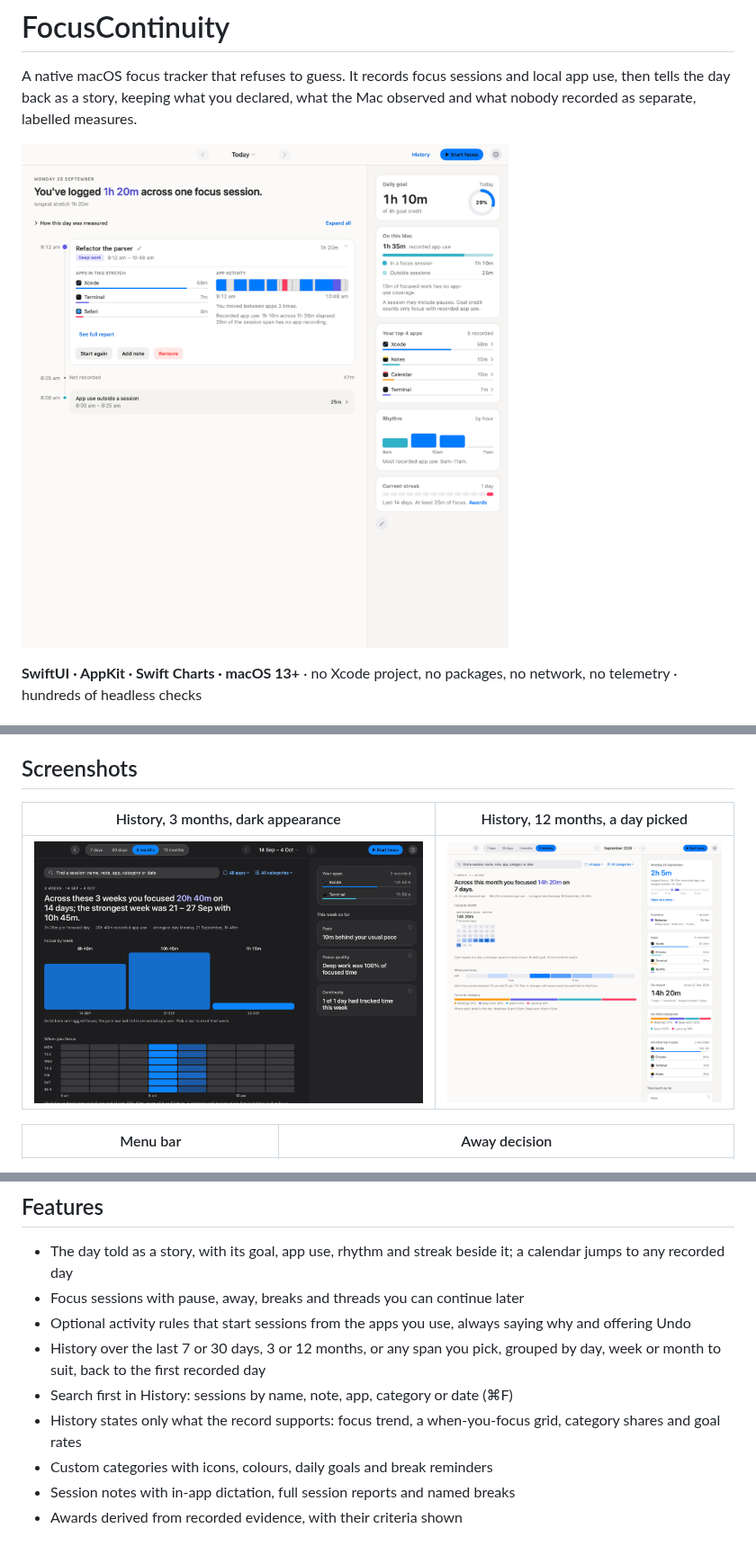
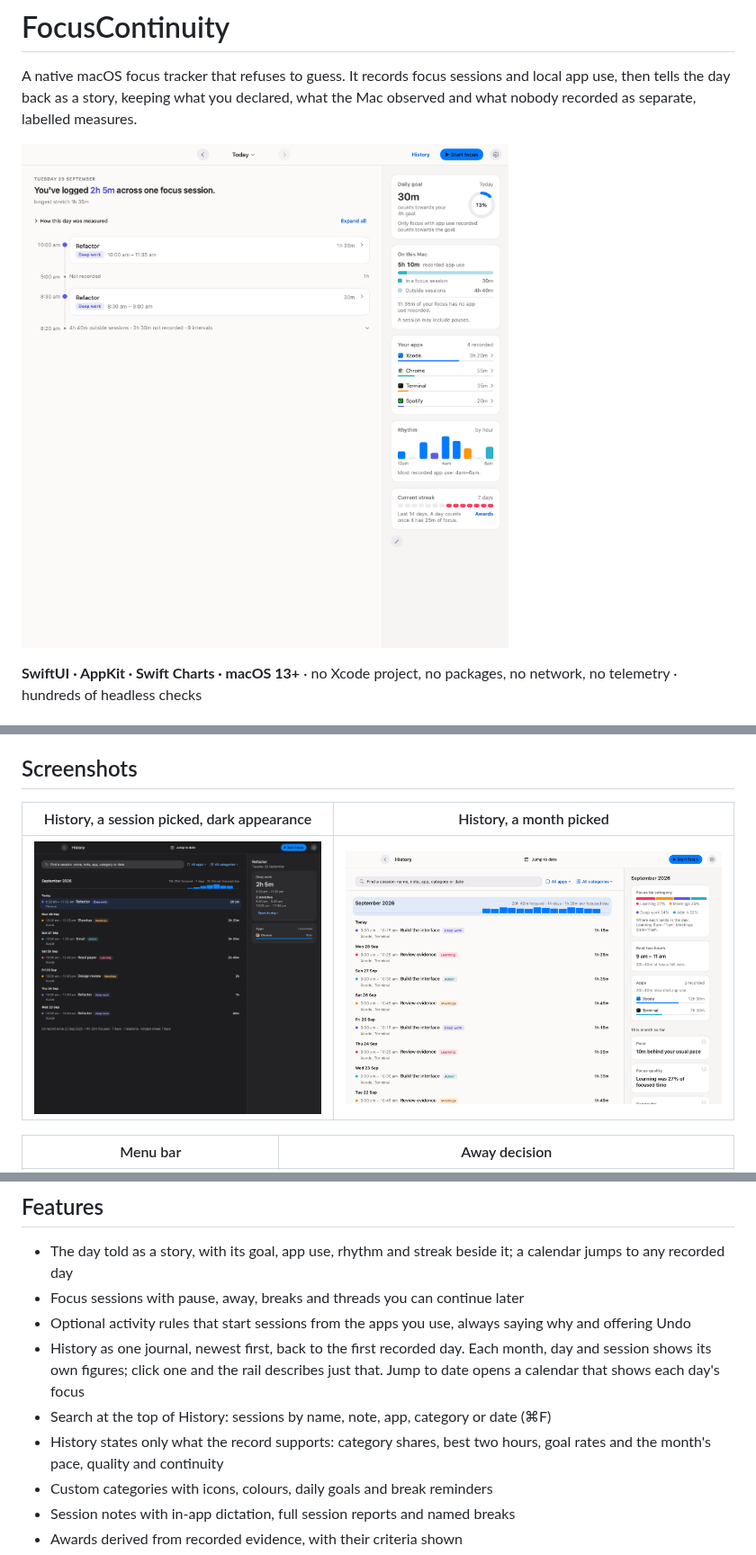
Before and after one commit to prabeshbhetwal/Daybook, a Markdown page: README.md, 3 parts joined by grey strips. Shown at 90% size. Drawn GitHub-style; pictures changed too: docs/screenshots/day-story.png, docs/screenshots/history-dark.png, docs/screenshots/history-year.png (deleted).

Commit message:
The docs and screenshots show History as one journal and the smaller text
Co-Authored-By: Claude Opus 5.5 <noreply@anthropic.com>

```diff
--- a/README.md
+++ b/README.md
@@ -25,9 +25,9 @@ lunch into invented productivity. FocusContinuity is built around one rule:
 
 ## Screenshots
 
-| History, 3 months, dark appearance | History, 12 months, a day picked |
+| History, a session picked, dark appearance | History, a month picked |
 |---|---|
-| ![History in dark mode over 3 months: search first, focus by week and a when-you-focus grid](docs/screenshots/history-dark.png) | ![History over 12 months: a calendar for each month, with a picked day previewed in the rail](docs/screenshots/history-year.png) |
+| ![History in dark mode: one journal by month and day, with a picked session described in the rail](docs/screenshots/history-dark.png) | ![History in light mode: one journal by month and day, with the month's focus described in the rail](docs/screenshots/history.png) |
 
 | Menu bar | Away decision |
 |---|---|
@@ -119,11 +119,12 @@ machinery that nothing used any more, with no change in behaviour.
 - Focus sessions with pause, away, breaks and threads you can continue later
 - Optional activity rules that start sessions from the apps you use, always
   saying why and offering Undo
-- History over the last 7 or 30 days, 3 or 12 months, or any span you pick,
-  grouped by day, week or month to suit, back to the first recorded day
-- Search first in History: sessions by name, note, app, category or date (⌘F)
-- History states only what the record supports: focus trend, a
-  when-you-focus grid, category shares and goal rates
+- History as one journal, newest first, back to the first recorded day. Each
+  month, day and session shows its own figures; click one and the rail
+  describes just that. Jump to date opens a calendar that shows each day's focus
+- Search at the top of History: sessions by name, note, app, category or date (⌘F)
+- History states only what the record supports: category shares, best two
+  hours, goal rates and the month's pace, quality and continuity
 - Custom categories with icons, colours, daily goals and break reminders
 - Session notes with in-app dictation, full session reports and named breaks
 - Awards derived from recorded evidence, with their criteria shown
```
Also changed, not shown: DESIGN.md (+15 -11 lines), docs/usage.md (+14 -12 lines).
